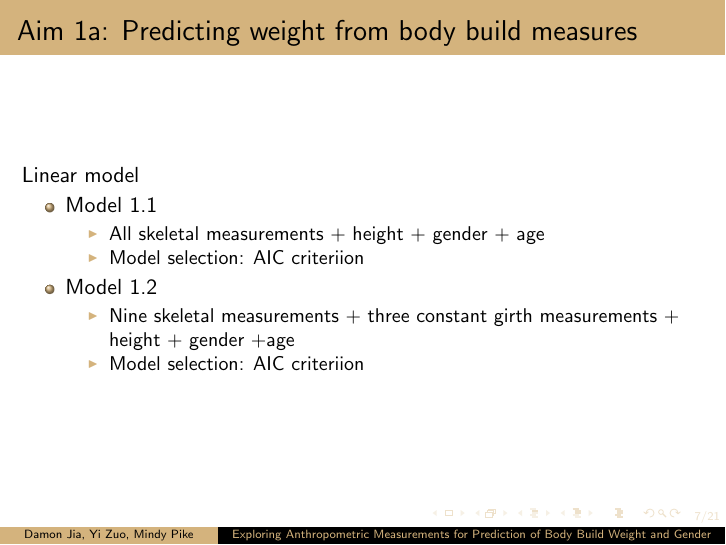
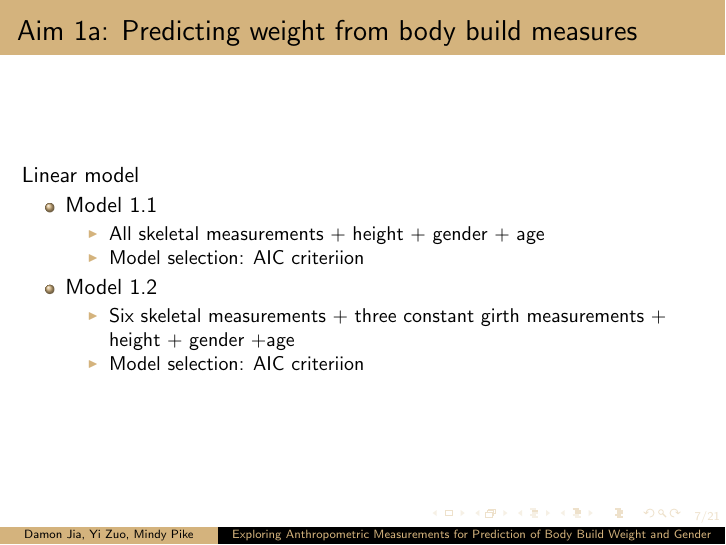
Before and after one commit to zuoyi93/Bios6312Project, LaTeX slides (Presentation/Presentation.tex): page 7 of 22. Compiled offline with pdfLaTeX.

Commit message:
fix nine

```diff
--- a/Presentation/Presentation.tex
+++ b/Presentation/Presentation.tex
@@ -129,7 +129,7 @@ Linear model
 		\end{itemize}
 	\item Model 1.2
 		\begin{itemize}
-			\item Nine skeletal measurements + three constant girth measurements + height + gender +age
+			\item Six skeletal measurements + three constant girth measurements + height + gender +age
 			\item Model selection: AIC criteriion
 		\end{itemize}
 \end{itemize}
```
Also changed, not shown: Presentation/Figure1.png (added), Presentation/Girth.jpg (added), Presentation/Presentation.pdf, Presentation/Table1.png (added), 7 other files.
